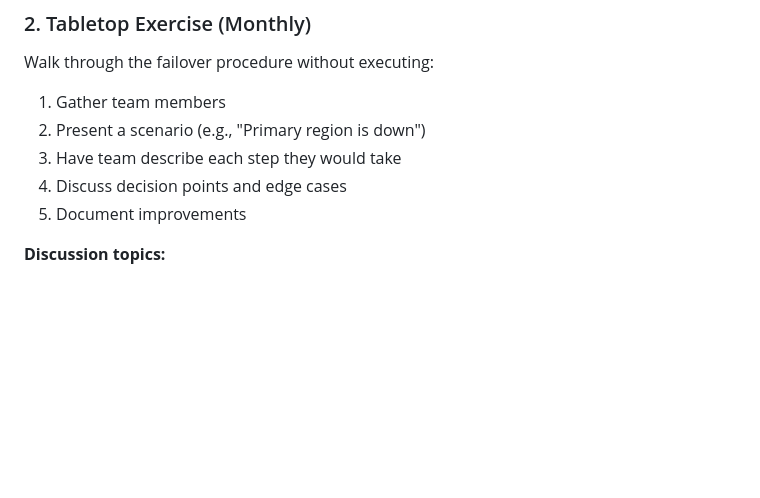
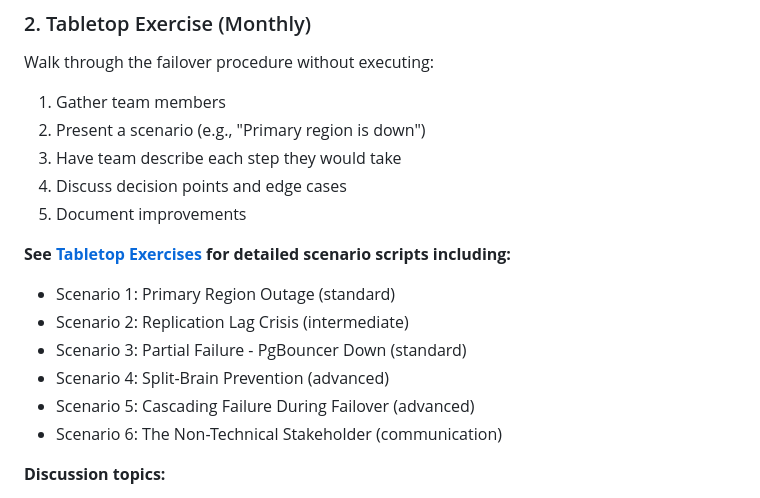
Before and after one commit to dventimisupabase/SA-Toolkit, a Markdown page: multi-region-ha/runbooks/testing-runbook.md, the part around the change. Drawn GitHub-style; blank space fills up the shorter version.

```diff
--- a/multi-region-ha/runbooks/testing-runbook.md
+++ b/multi-region-ha/runbooks/testing-runbook.md
@@ -56,6 +56,14 @@ Walk through the failover procedure without executing:
 3. Have team describe each step they would take
 4. Discuss decision points and edge cases
 5. Document improvements
+
+**See [Tabletop Exercises](tabletop-exercises.md) for detailed scenario scripts including:**
+- Scenario 1: Primary Region Outage (standard)
+- Scenario 2: Replication Lag Crisis (intermediate)
+- Scenario 3: Partial Failure - PgBouncer Down (standard)
+- Scenario 4: Split-Brain Prevention (advanced)
+- Scenario 5: Cascading Failure During Failover (advanced)
+- Scenario 6: The Non-Technical Stakeholder (communication)
 
 **Discussion topics:**
 - Who initiates failover?
```
Also changed, not shown: multi-region-ha/runbooks/tabletop-exercises.md (added, +546 -0 lines).
